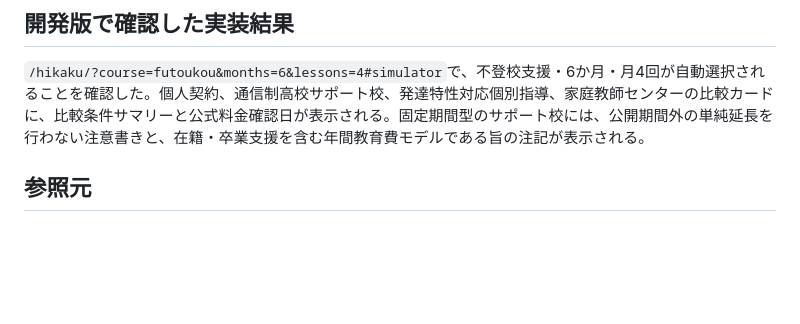
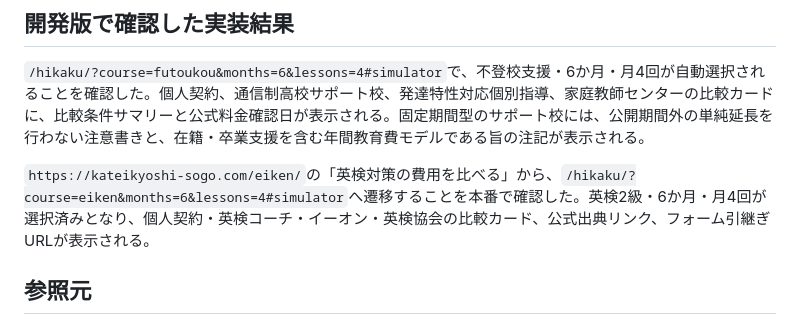
Before and after one commit to k0nan728-web/kateikyoshi-sogo-official, a Markdown page: CROSS_BRAND_COMPARISON_IMPLEMENTATION_PLAN.md, the part around the change. Rendered like a GitHub page; blank space fills up the shorter version.

Commit message:
Record cross-brand comparison verification

```diff
--- a/CROSS_BRAND_COMPARISON_IMPLEMENTATION_PLAN.md
+++ b/CROSS_BRAND_COMPARISON_IMPLEMENTATION_PLAN.md
@@ -39,6 +39,8 @@
 
 `/hikaku/?course=futoukou&months=6&lessons=4#simulator`で、不登校支援・6か月・月4回が自動選択されることを確認した。個人契約、通信制高校サポート校、発達特性対応個別指導、家庭教師センターの比較カードに、比較条件サマリーと公式料金確認日が表示される。固定期間型のサポート校には、公開期間外の単純延長を行わない注意書きと、在籍・卒業支援を含む年間教育費モデルである旨の注記が表示される。
 
+`https://kateikyoshi-sogo.com/eiken/`の「英検対策の費用を比べる」から、`/hikaku/?course=eiken&months=6&lessons=4#simulator`へ遷移することを本番で確認した。英検2級・6か月・月4回が選択済みとなり、個人契約・英検コーチ・イーオン・英検協会の比較カード、公式出典リンク、フォーム引継ぎURLが表示される。
+
 ## 参照元
 
 - 添付資料: `/home/ubuntu/upload/料金シミュレーション・コース比較表点検報告.pdf`
```
Also changed, not shown: todo.md (+4 -4 lines).
